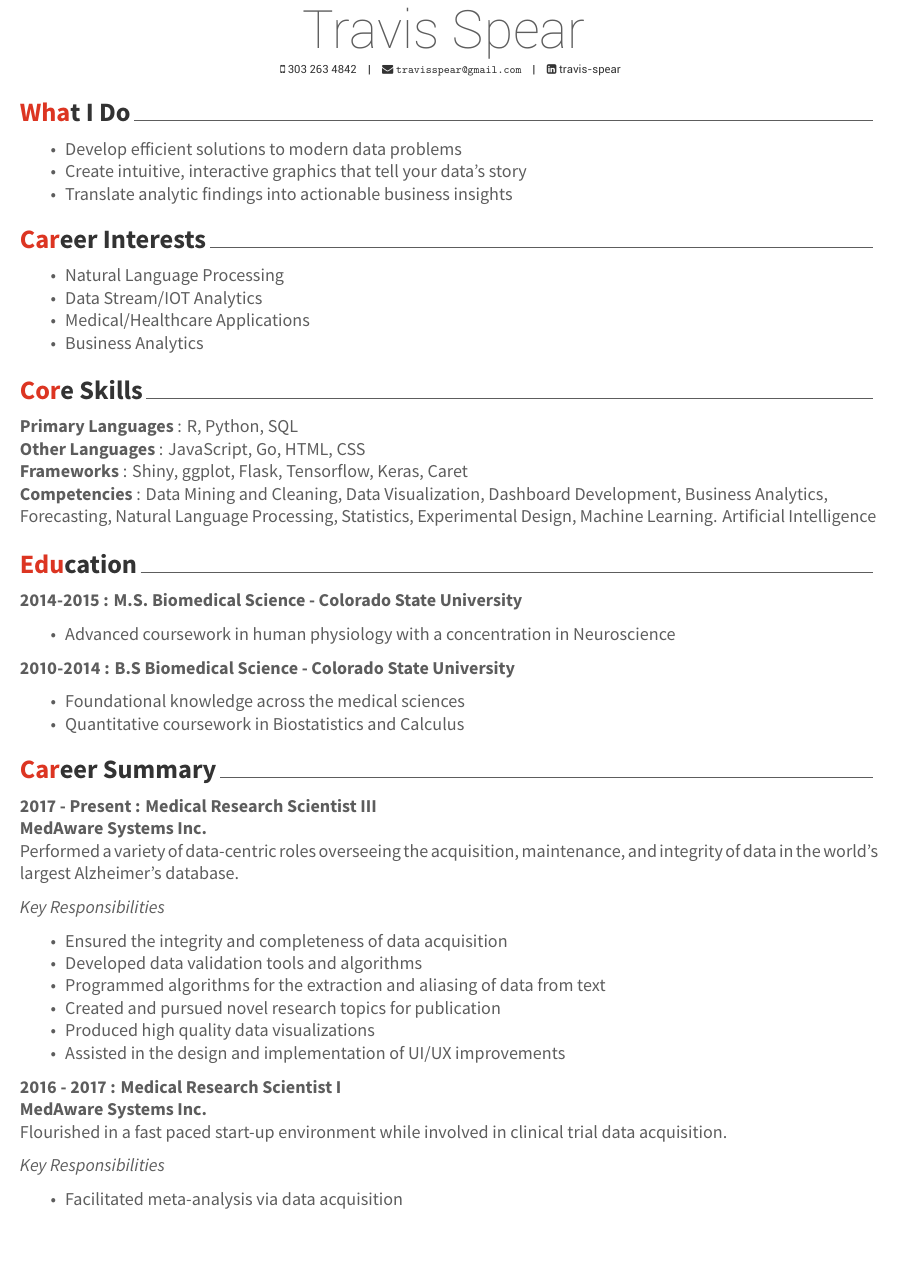
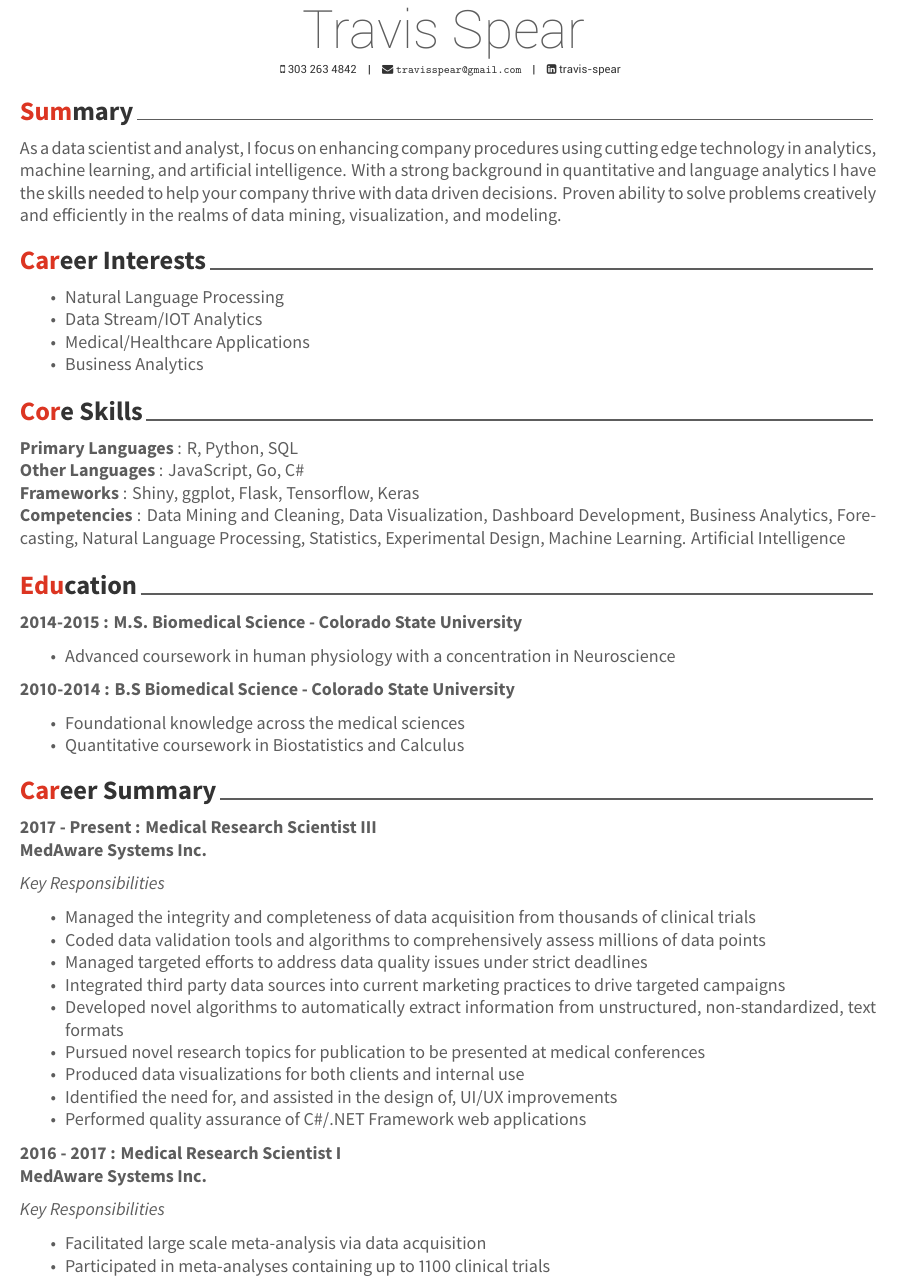
Before and after one commit to travisspear/travisspear.github.io, an R Markdown document (travisspear_cv.Rmd): part of page 1 of 2, cut so that both start at the same text, the shorter picture padded with empty space. The pictures show the output file travisspear_cv.pdf that the author committed with the source.

Commit message:
CV Update

````diff
--- a/travisspear_cv.Rmd
+++ b/travisspear_cv.Rmd
@@ -15,10 +15,8 @@ knitr::opts_chunk$set(echo = FALSE, warning = FALSE, message = FALSE)
 library(vitae)
 ```
 
-# What I Do
- * Develop efficient solutions to modern data problems
- * Create intuitive, interactive graphics that tell your data's story
- * Translate analytic findings into actionable business insights
+# Summary
+As a data scientist and analyst, I focus on enhancing company procedures using cutting edge technology in analytics, machine learning, and artificial intelligence. With a strong background in quantitative and language analytics I have the skills needed to help your company thrive with data driven decisions. Proven ability to solve problems creatively and efficiently in the realms of data mining, visualization, and modeling.
 
 
 # Career Interests
@@ -30,10 +28,9 @@ library(vitae)
 
 # Core Skills
 **Primary Languages** : R, Python, SQL
-**Other Languages** : JavaScript, Go, HTML, CSS
-**Frameworks** : Shiny, ggplot, Flask, Tensorflow, Keras, Caret
-**Competencies** : Data Mining and Cleaning, Data Visualization, Dashboard Development, Business Analytics,
-Forecasting, Natural Language Processing, Statistics, Experimental Design, Machine Learning. Artificial Intelligence
+**Other Languages** : JavaScript, Go, C#
+**Frameworks** : Shiny, ggplot, Flask, Tensorflow, Keras
+**Competencies** : Data Mining and Cleaning, Data Visualization, Dashboard Development, Business Analytics, Forecasting, Natural Language Processing, Statistics, Experimental Design, Machine Learning. Artificial Intelligence
 
 # Education
 **2014-2015 : M.S. Biomedical Science - Colorado State University**
@@ -48,23 +45,25 @@ Forecasting, Natural Language Processing, Statistics, Experimental Design, Machi
 # Career Summary
 **2017 - Present : Medical Research Scientist III**
 **MedAware Systems Inc.**
-Performed a variety of data-centric roles overseeing the acquisition, maintenance, and integrity of data in the world's largest Alzheimer's database.
 
 
 *Key Responsibilities*
 
- * Ensured the integrity and completeness of data acquisition
- * Developed data validation tools and algorithms
- * Programmed algorithms for the extraction and aliasing of data from text
- * Created and pursued novel research topics for publication
- * Produced high quality data visualizations
- * Assisted in the design and implementation of UI/UX improvements
+  *	Managed the integrity and completeness of data acquisition from thousands of clinical trials
+  *	Coded data validation tools and algorithms to comprehensively assess millions of data points
+  *	Managed targeted efforts to address data quality issues under strict deadlines
+  *	Integrated third party data sources into current marketing practices to drive targeted campaigns
+  *	Developed novel algorithms to automatically extract information from unstructured, non-standardized, text formats
+  *	Pursued novel research topics for publication to be presented at medical conferences
+  *	Produced data visualizations for both clients and internal use
+  *	Identified the need for, and assisted in the design of, UI/UX improvements
+  * Performed quality assurance of C#/.NET Framework web applications
 
 
 **2016 - 2017 : Medical Research Scientist I**
 **MedAware Systems Inc.**
-Flourished in a fast paced start-up environment while involved in clinical trial data acquisition.
 
 *Key Responsibilities*
 
-* Facilitated meta-analysis via data acquisition
+  * Facilitated large scale meta-analysis via data acquisition
+  * Participated in meta-analyses containing up to 1100 clinical trials
````
Also changed, not shown: index.html, post/2015-07-23-r-rmarkdown/index.html, post/index.html, tags/index.html, tags/plot/index.html, tags/r-markdown/index.html, tags/regression/index.html, travisspear_cv.pdf, travisspear_cv/index.html, travisspear_cv.Rmd (16 more changed lines), 1 other file.
